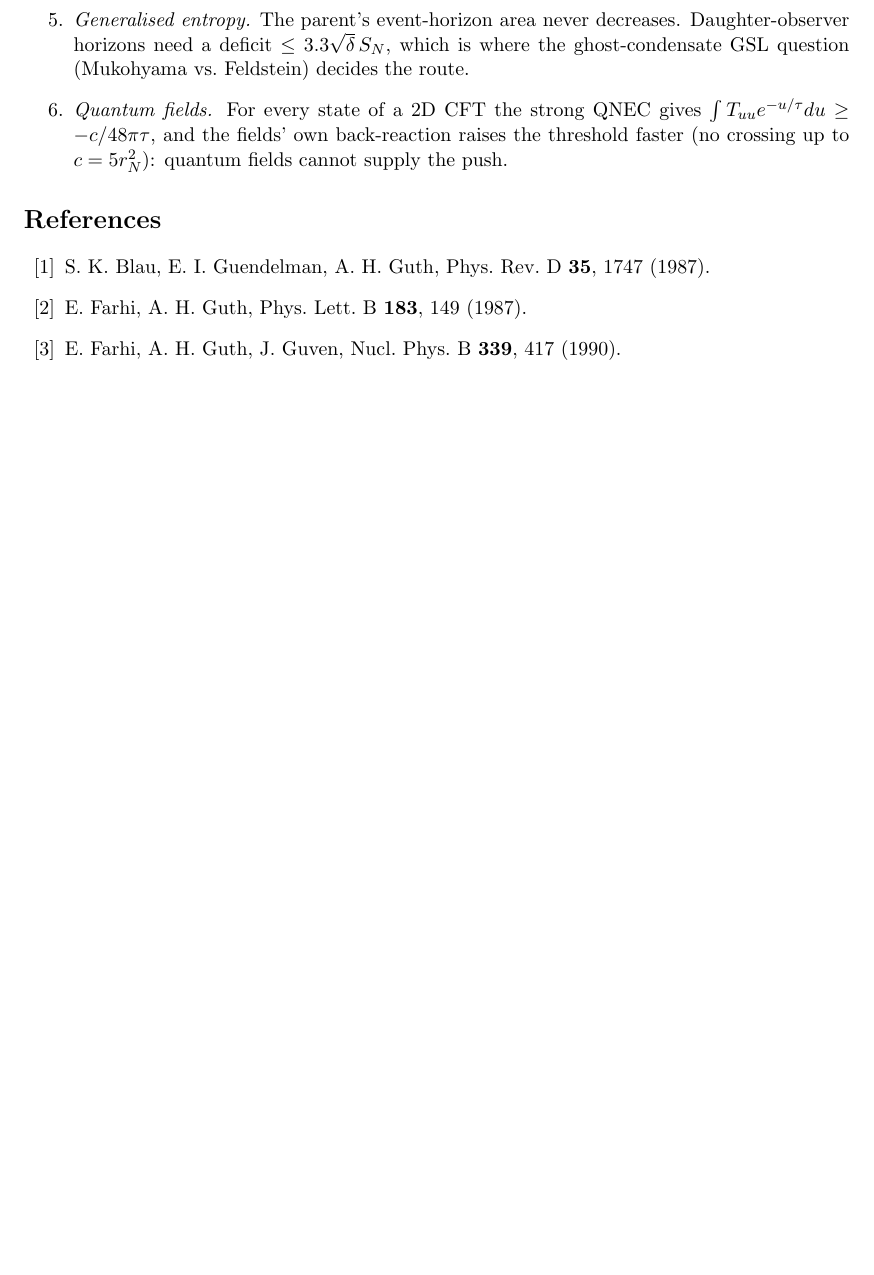
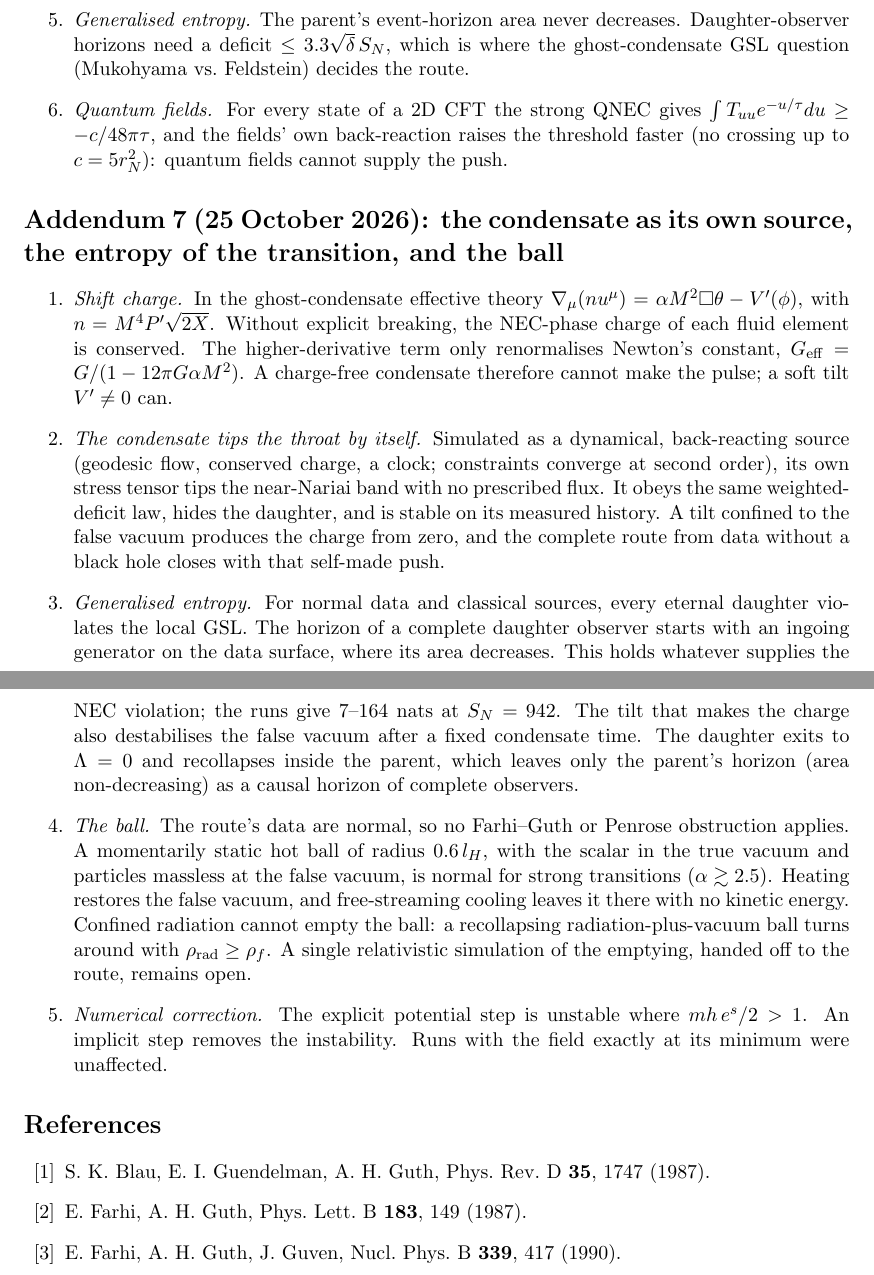
Before and after one commit to Orbitaaaa/THE-QUANTUM-COSMOLOGY-HORIZON-ANALYTICS-SUITE-Q-CHAS-, a LaTeX paper (genesis/PAPER/genesis_foundations.tex): part of page 9 of 10 before the commit and two parts of pages 9 and 10 of 11 after it, the two joined at a grey line, cut so that both start at the same text, the shorter picture padded with empty space. Compiled offline with pdfLaTeX.

Commit message:
genesis round 6e: hiding diagnostic counts genuine true vacuum; F42 checkerboard note; README, paper addendum 7, run_all
Co-Authored-By: Claude Opus 5.5 <noreply@anthropic.com>
Claude-Session: https://claude.ai/code/session_01RhEc1DaRtvQ2MeecFavkbe

```diff
--- a/genesis/PAPER/genesis_foundations.tex
+++ b/genesis/PAPER/genesis_foundations.tex
@@ -335,6 +335,29 @@ is where the ghost-condensate GSL question (Mukohyama vs.\ Feldstein) decides th
 back-reaction raises the threshold faster (no crossing up to $c=5r_N^2$): quantum fields cannot supply the push.
 \end{enumerate}
 
+\section*{Addendum 7 (25 October 2026): the condensate as its own source, the entropy of the transition, and the ball}
+\begin{enumerate}
+\item \emph{Shift charge.} In the ghost-condensate effective theory $\nabla_\mu(nu^\mu)=\alpha M^2\Box\theta-V'(\phi)$, with $n=M^4P'\sqrt{2X}$. Without
+explicit breaking, the NEC-phase charge of each fluid element is conserved. The higher-derivative term only renormalises Newton's constant,
+$G_{\rm eff}=G/(1-12\pi G\alpha M^2)$. A charge-free condensate therefore cannot make the pulse; a soft tilt $V'\ne0$ can.
+\item \emph{The condensate tips the throat by itself.} Simulated as a dynamical, back-reacting source (geodesic flow, conserved charge, a clock;
+constraints converge at second order), its own stress tensor tips the near-Nariai band with no prescribed flux. It obeys the same weighted-deficit
+law, hides the daughter, and is stable on its measured history. A tilt confined to the false vacuum produces the charge from zero, and the
+complete route from data without a black hole closes with that self-made push.
+\item \emph{Generalised entropy.} For normal data and classical sources, every eternal daughter violates the local GSL. The horizon of a complete
+daughter observer starts with an ingoing generator on the data surface, where its area decreases. This holds whatever supplies the NEC violation;
+the runs give 7--164 nats at $S_N=942$. The tilt that makes the charge also destabilises the false vacuum after a fixed condensate time. The daughter
+exits to $\Lambda=0$ and recollapses inside the parent, which leaves only the parent's horizon (area non-decreasing) as a causal horizon of complete
+observers.
+\item \emph{The ball.} The route's data are normal, so no Farhi--Guth or Penrose obstruction applies. A momentarily static hot ball of radius $0.6\,l_H$,
+with the scalar in the true vacuum and particles massless at the false vacuum, is normal for strong transitions ($\alpha\gtrsim2.5$). Heating restores
+the false vacuum, and free-streaming cooling leaves it there with no kinetic energy. Confined radiation cannot empty the ball: a recollapsing
+radiation-plus-vacuum ball turns around with $\rho_{\rm rad}\ge\rho_f$. A single relativistic simulation of the emptying, handed off to the route,
+remains open.
+\item \emph{Numerical correction.} The explicit potential step is unstable where $mh\,e^s/2>1$. An implicit step removes the instability. Runs with the
+field exactly at its minimum were unaffected.
+\end{enumerate}
+
 \begin{thebibliography}{99}
 \bibitem{BGG} S.~K.~Blau, E.~I.~Guendelman, A.~H.~Guth, Phys.\ Rev.\ D \textbf{35}, 1747 (1987).
 \bibitem{FG} E.~Farhi, A.~H.~Guth, Phys.\ Lett.\ B \textbf{183}, 149 (1987).
```
Also changed, not shown: genesis/CODE/babyuniverse/condensate.py (+6 -2 lines), genesis/CODE/scripts/round6e.py (+2 -1 lines), genesis/CODE/scripts/run_all.py (+1 -1 lines), genesis/FAILED_APPROACHES.md (+4 -0 lines), genesis/ROADMAP_ROUND6E.md (+4 -0 lines), genesis/PAPER/genesis_foundations.pdf, genesis/README.md.
